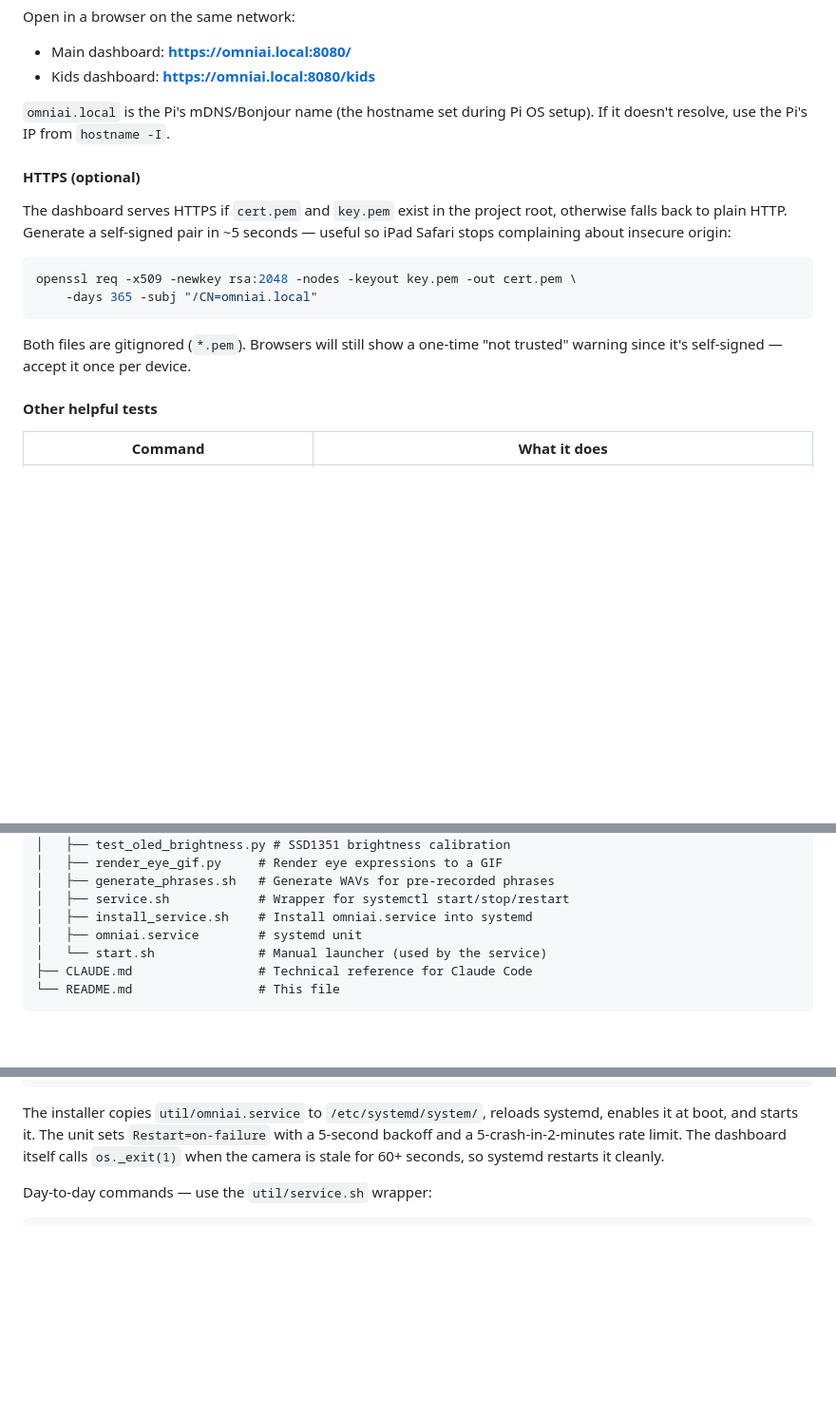
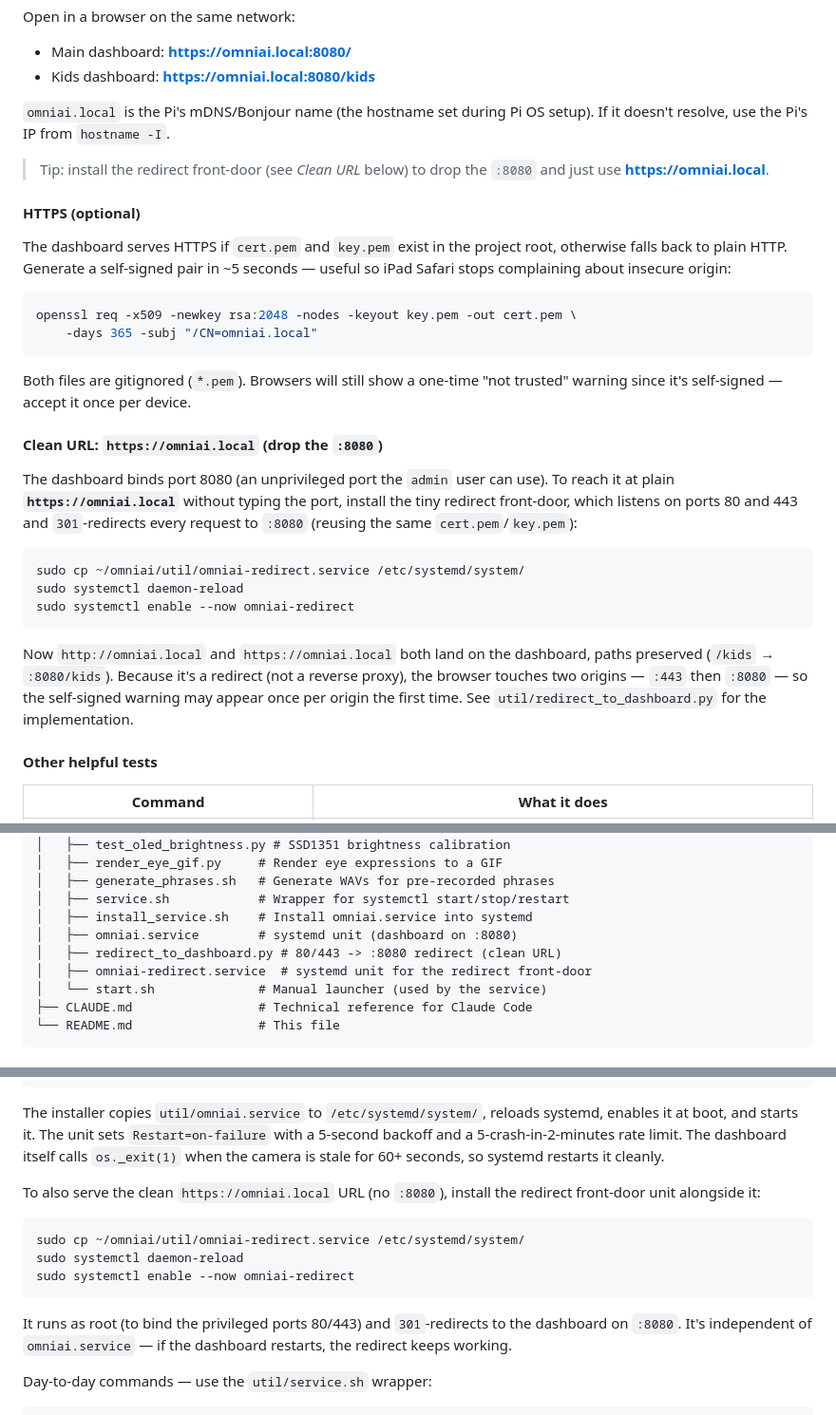
Before and after one commit to MarioCruz/omnibotAi, a Markdown page: README.md, 3 parts joined by grey strips. Shown at 95% size. Rendered like a GitHub page; blank space fills up the shorter version.

````diff
--- a/README.md
+++ b/README.md
@@ -134,6 +170,9 @@ Open in a browser on the same network:
 `omniai.local` is the Pi's mDNS/Bonjour name (the hostname set during Pi OS
 setup). If it doesn't resolve, use the Pi's IP from `hostname -I`.
 
+> Tip: install the redirect front-door (see *Clean URL* below) to drop the
+> `:8080` and just use **https://omniai.local**.
+
 #### HTTPS (optional)
 
 The dashboard serves HTTPS if `cert.pem` and `key.pem` exist in the project
@@ -147,6 +186,26 @@ openssl req -x509 -newkey rsa:2048 -nodes -keyout key.pem -out cert.pem \
 
 Both files are gitignored (`*.pem`). Browsers will still show a one-time
 "not trusted" warning since it's self-signed — accept it once per device.
+
+#### Clean URL: `https://omniai.local` (drop the `:8080`)
+
+The dashboard binds port 8080 (an unprivileged port the `admin` user can
+use). To reach it at plain **`https://omniai.local`** without typing the
+port, install the tiny redirect front-door, which listens on ports 80 and
+443 and `301`-redirects every request to `:8080` (reusing the same
+`cert.pem`/`key.pem`):
+
+```bash
+sudo cp ~/omniai/util/omniai-redirect.service /etc/systemd/system/
+sudo systemctl daemon-reload
+sudo systemctl enable --now omniai-redirect
+```
+
+Now `http://omniai.local` and `https://omniai.local` both land on the
+dashboard, paths preserved (`/kids` → `:8080/kids`). Because it's a redirect
+(not a reverse proxy), the browser touches two origins — `:443` then
+`:8080` — so the self-signed warning may appear once per origin the first
+time. See `util/redirect_to_dashboard.py` for the implementation.
 
 #### Other helpful tests
 
@@ -216,7 +275,9 @@ omniai/
 │   ├── generate_phrases.sh   # Generate WAVs for pre-recorded phrases
 │   ├── service.sh            # Wrapper for systemctl start/stop/restart
 │   ├── install_service.sh    # Install omniai.service into systemd
-│   ├── omniai.service        # systemd unit
+│   ├── omniai.service        # systemd unit (dashboard on :8080)
+│   ├── redirect_to_dashboard.py # 80/443 -> :8080 redirect (clean URL)
+│   ├── omniai-redirect.service  # systemd unit for the redirect front-door
 │   └── start.sh              # Manual launcher (used by the service)
 ├── CLAUDE.md                 # Technical reference for Claude Code
 └── README.md                 # This file
@@ -593,6 +654,19 @@ reloads systemd, enables it at boot, and starts it. The unit sets
 `Restart=on-failure` with a 5-second backoff and a 5-crash-in-2-minutes
 rate limit. The dashboard itself calls `os._exit(1)` when the camera is
 stale for 60+ seconds, so systemd restarts it cleanly.
+
+To also serve the clean `https://omniai.local` URL (no `:8080`), install the
+redirect front-door unit alongside it:
+
+```bash
+sudo cp ~/omniai/util/omniai-redirect.service /etc/systemd/system/
+sudo systemctl daemon-reload
+sudo systemctl enable --now omniai-redirect
+```
+
+It runs as root (to bind the privileged ports 80/443) and `301`-redirects to
+the dashboard on `:8080`. It's independent of `omniai.service` — if the
+dashboard restarts, the redirect keeps working.
 
 Day-to-day commands — use the `util/service.sh` wrapper:
 
````
Also changed, not shown: other parts of README.md (+46 -10 lines), CLAUDE.md (+15 -6 lines).
